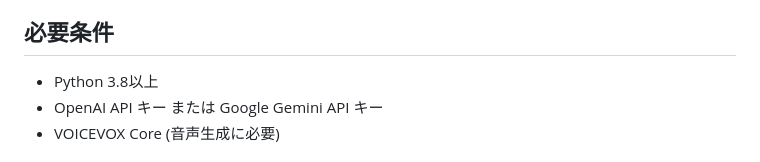
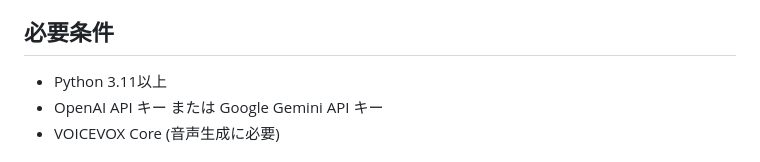
Before and after one commit to KyosukeIchikawa/yomitalk, a Markdown page: README.md, the part around the change. GitHub-like rendering.

Commit message:
READMEを更新し、Pythonの必要条件を3.8以上から3.11以上に変更しました。

```diff
--- a/README.md
+++ b/README.md
@@ -23,7 +23,7 @@
 
 ## 必要条件
 
-- Python 3.8以上
+- Python 3.11以上
 - OpenAI API キー または Google Gemini API キー
 - VOICEVOX Core (音声生成に必要)
 
```
